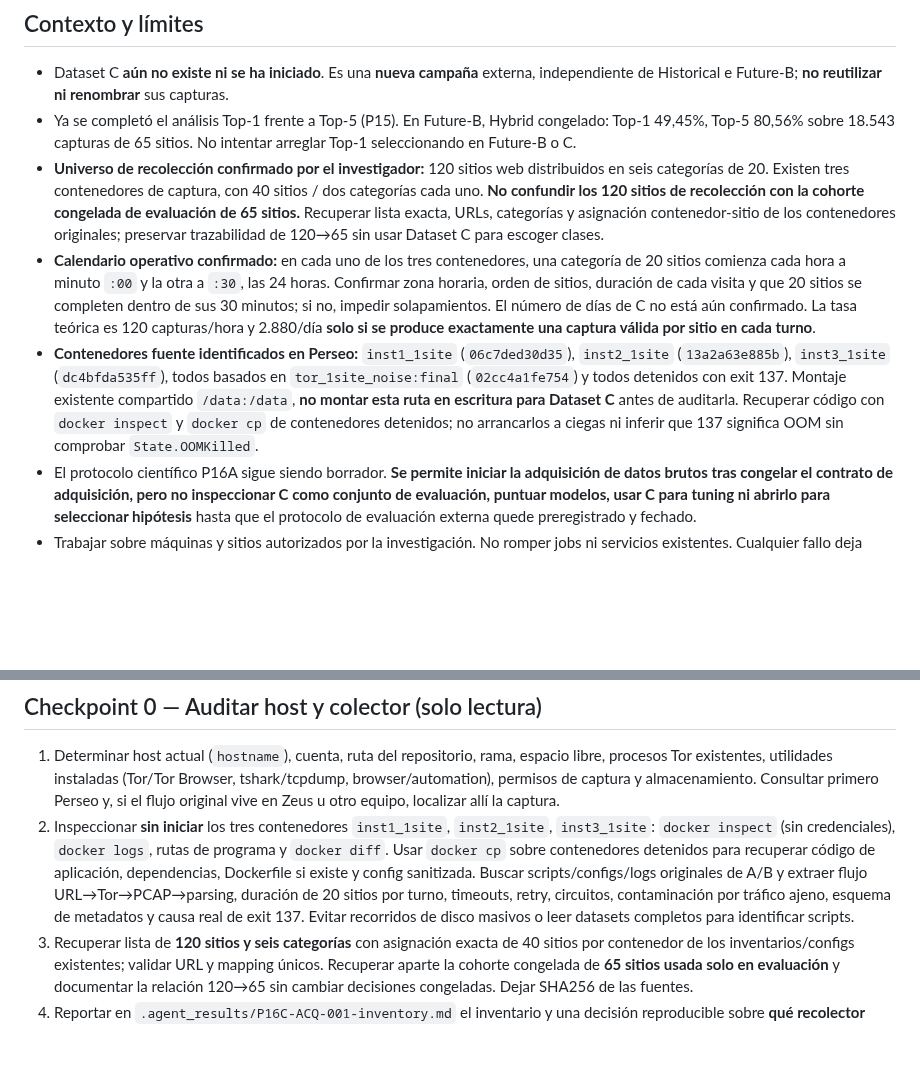
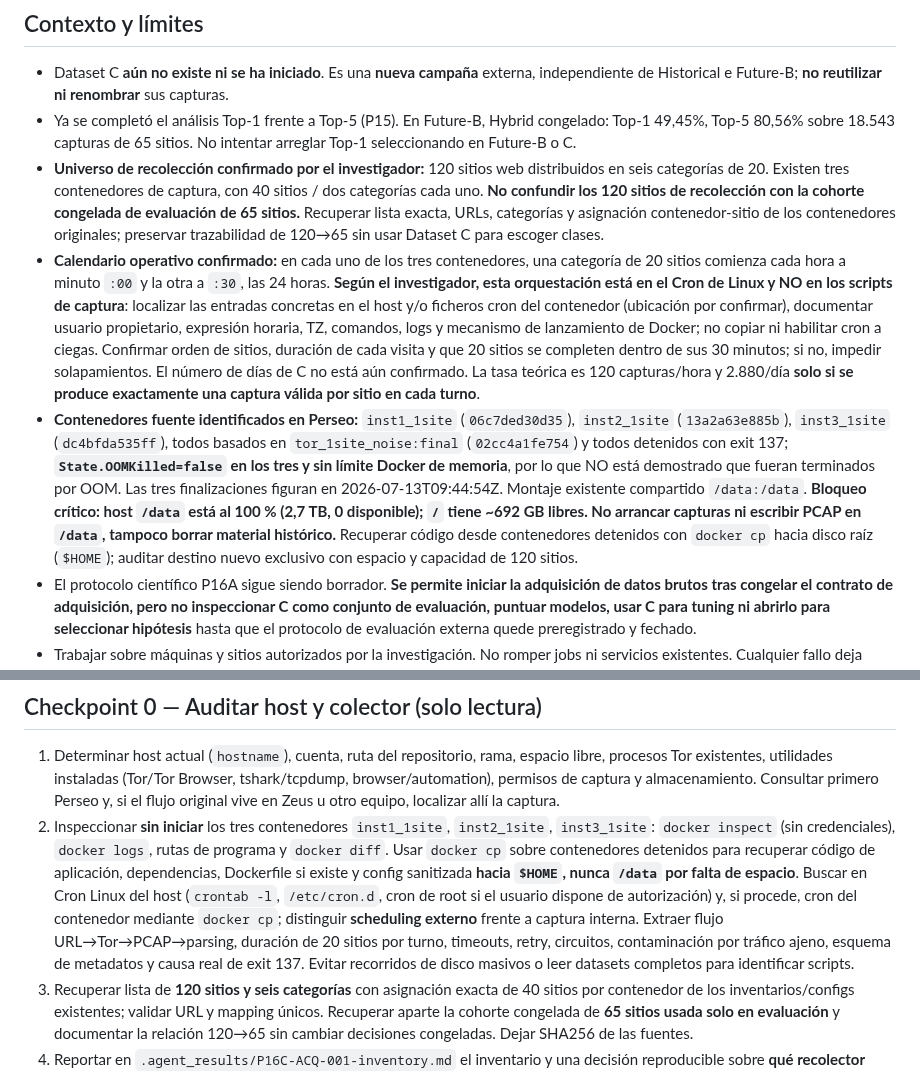
Before and after one commit to a52290451/ltd-attack, a Markdown page: .agent_tasks/P16C-ACQ-001-dataset-c-start.md, 2 parts joined by grey strips. GitHub-like rendering; blank space fills up the shorter version.

Commit message:
docs(P16C): record host cron orchestration and full /data storage blocker

```diff
--- a/.agent_tasks/P16C-ACQ-001-dataset-c-start.md
+++ b/.agent_tasks/P16C-ACQ-001-dataset-c-start.md
@@ -11,8 +11,8 @@
 - Dataset C **aún no existe ni se ha iniciado**. Es una **nueva campaña** externa, independiente de Historical e Future-B; **no reutilizar ni renombrar** sus capturas.
 - Ya se completó el análisis Top-1 frente a Top-5 (P15). En Future-B, Hybrid congelado: Top-1 49,45%, Top-5 80,56% sobre 18.543 capturas de 65 sitios. No intentar arreglar Top-1 seleccionando en Future-B o C.
 - **Universo de recolección confirmado por el investigador:** 120 sitios web distribuidos en seis categorías de 20. Existen tres contenedores de captura, con 40 sitios / dos categorías cada uno. **No confundir los 120 sitios de recolección con la cohorte congelada de evaluación de 65 sitios.** Recuperar lista exacta, URLs, categorías y asignación contenedor-sitio de los contenedores originales; preservar trazabilidad de 120→65 sin usar Dataset C para escoger clases.
-- **Calendario operativo confirmado:** en cada uno de los tres contenedores, una categoría de 20 sitios comienza cada hora a minuto `:00` y la otra a `:30`, las 24 horas. Confirmar zona horaria, orden de sitios, duración de cada visita y que 20 sitios se completen dentro de sus 30 minutos; si no, impedir solapamientos. El número de días de C no está aún confirmado. La tasa teórica es 120 capturas/hora y 2.880/día **solo si se produce exactamente una captura válida por sitio en cada turno**.
-- **Contenedores fuente identificados en Perseo:** `inst1_1site` (`06c7ded30d35`), `inst2_1site` (`13a2a63e885b`), `inst3_1site` (`dc4bfda535ff`), todos basados en `tor_1site_noise:final` (`02cc4a1fe754`) y todos detenidos con exit 137. Montaje existente compartido `/data:/data`, **no montar esta ruta en escritura para Dataset C** antes de auditarla. Recuperar código con `docker inspect` y `docker cp` de contenedores detenidos; no arrancarlos a ciegas ni inferir que 137 significa OOM sin comprobar `State.OOMKilled`.
+- **Calendario operativo confirmado:** en cada uno de los tres contenedores, una categoría de 20 sitios comienza cada hora a minuto `:00` y la otra a `:30`, las 24 horas. **Según el investigador, esta orquestación está en el Cron de Linux y NO en los scripts de captura**: localizar las entradas concretas en el host y/o ficheros cron del contenedor (ubicación por confirmar), documentar usuario propietario, expresión horaria, TZ, comandos, logs y mecanismo de lanzamiento de Docker; no copiar ni habilitar cron a ciegas. Confirmar orden de sitios, duración de cada visita y que 20 sitios se completen dentro de sus 30 minutos; si no, impedir solapamientos. El número de días de C no está aún confirmado. La tasa teórica es 120 capturas/hora y 2.880/día **solo si se produce exactamente una captura válida por sitio en cada turno**.
+- **Contenedores fuente identificados en Perseo:** `inst1_1site` (`06c7ded30d35`), `inst2_1site` (`13a2a63e885b`), `inst3_1site` (`dc4bfda535ff`), todos basados en `tor_1site_noise:final` (`02cc4a1fe754`) y todos detenidos con exit 137; **`State.OOMKilled=false` en los tres y sin límite Docker de memoria**, por lo que NO está demostrado que fueran terminados por OOM. Las tres finalizaciones figuran en 2026-07-13T09:44:54Z. Montaje existente compartido `/data:/data`. **Bloqueo crítico: host `/data` está al 100 % (2,7 TB, 0 disponible); `/` tiene ~692 GB libres. No arrancar capturas ni escribir PCAP en `/data`, tampoco borrar material histórico.** Recuperar código desde contenedores detenidos con `docker cp` hacia disco raíz (`$HOME`); auditar destino nuevo exclusivo con espacio y capacidad de 120 sitios.
 - El protocolo científico P16A sigue siendo borrador. **Se permite iniciar la adquisición de datos brutos tras congelar el contrato de adquisición, pero no inspeccionar C como conjunto de evaluación, puntuar modelos, usar C para tuning ni abrirlo para seleccionar hipótesis** hasta que el protocolo de evaluación externa quede preregistrado y fechado.
 - Trabajar sobre máquinas y sitios autorizados por la investigación. No romper jobs ni servicios existentes. Cualquier fallo deja evidencia; prohibido borrar datos ajenos.
 
@@ -23,7 +23,7 @@
 ## Checkpoint 0 — Auditar host y colector (solo lectura)
 
 1. Determinar host actual (`hostname`), cuenta, ruta del repositorio, rama, espacio libre, procesos Tor existentes, utilidades instaladas (Tor/Tor Browser, tshark/tcpdump, browser/automation), permisos de captura y almacenamiento. Consultar primero Perseo y, si el flujo original vive en Zeus u otro equipo, localizar allí la captura.
-2. Inspeccionar **sin iniciar** los tres contenedores `inst1_1site`, `inst2_1site`, `inst3_1site`: `docker inspect` (sin credenciales), `docker logs`, rutas de programa y `docker diff`. Usar `docker cp` sobre contenedores detenidos para recuperar código de aplicación, dependencias, Dockerfile si existe y config sanitizada. Buscar scripts/configs/logs originales de A/B y extraer flujo URL→Tor→PCAP→parsing, duración de 20 sitios por turno, timeouts, retry, circuitos, contaminación por tráfico ajeno, esquema de metadatos y causa real de exit 137. Evitar recorridos de disco masivos o leer datasets completos para identificar scripts.
+2. Inspeccionar **sin iniciar** los tres contenedores `inst1_1site`, `inst2_1site`, `inst3_1site`: `docker inspect` (sin credenciales), `docker logs`, rutas de programa y `docker diff`. Usar `docker cp` sobre contenedores detenidos para recuperar código de aplicación, dependencias, Dockerfile si existe y config sanitizada **hacia `$HOME`, nunca `/data` por falta de espacio**. Buscar en Cron Linux del host (`crontab -l`, `/etc/cron.d`, cron de root si el usuario dispone de autorización) y, si procede, cron del contenedor mediante `docker cp`; distinguir **scheduling externo** frente a captura interna. Extraer flujo URL→Tor→PCAP→parsing, duración de 20 sitios por turno, timeouts, retry, circuitos, contaminación por tráfico ajeno, esquema de metadatos y causa real de exit 137. Evitar recorridos de disco masivos o leer datasets completos para identificar scripts.
 3. Recuperar lista de **120 sitios y seis categorías** con asignación exacta de 40 sitios por contenedor de los inventarios/configs existentes; validar URL y mapping únicos. Recuperar aparte la cohorte congelada de **65 sitios usada solo en evaluación** y documentar la relación 120→65 sin cambiar decisiones congeladas. Dejar SHA256 de las fuentes.
 4. Reportar en `.agent_results/P16C-ACQ-001-inventory.md` el inventario y una decisión reproducible sobre **qué recolector** utilizar. La ejecución y obtención de evidencias de Perseo la realizará el usuario manualmente; el asistente no debe asumir acceso SSH, docker exec ni ejecución de agentes en ese host.
 
```
